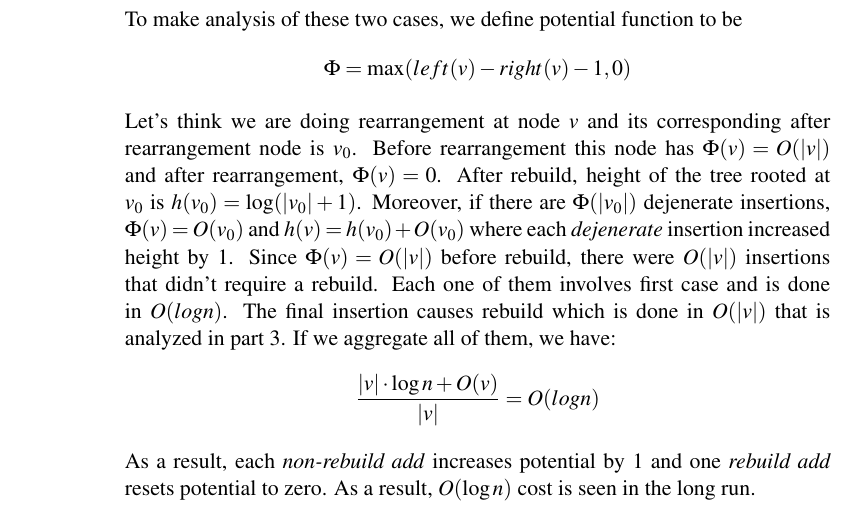
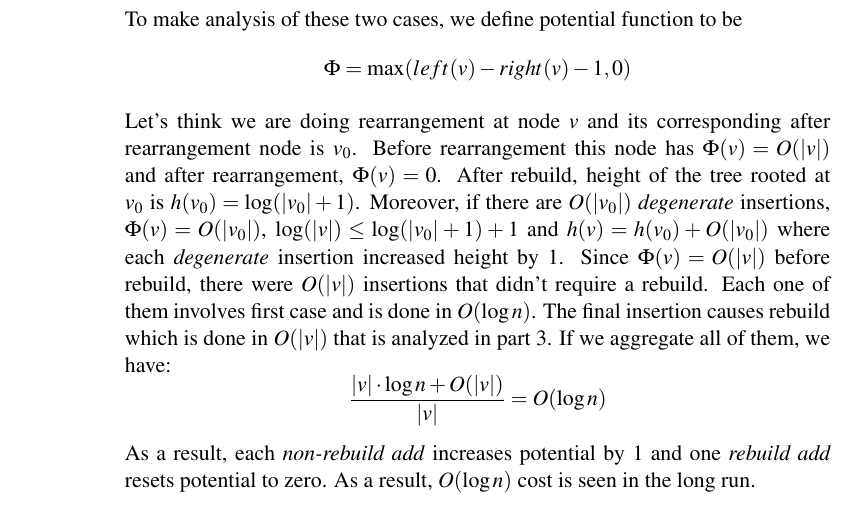
Before and after one commit to ferhatelmas/advanced-algo, a LaTeX problem sheet (hw2/hw2.tex, which reads hw2/Problem2.tex): part of page 3 of 4, cut so that both start at the same text. Compiled offline with pdfLaTeX.

Commit message:
improved hw2 p2 part4

```diff
--- a/hw2/Problem2.tex
+++ b/hw2/Problem2.tex
@@ -44,9 +44,9 @@
       $$\Phi = \max (left(v) - right(v) - 1, 0)$$
 
       Let's think we are doing rearrangement at node $v$ and its corresponding after rearrangement node is $v_0$. Before rearrangement this node has $\Phi(v) = O(|v|)$ and after rearrangement, $\Phi(v) = 0$.
-      After rebuild, height of the tree rooted at $v_0$ is $h(v_0) = \log(|v_0| + 1)$. Moreover, if there are $\Phi(|v_0|)$ dejenerate insertions, $\Phi(v) = O(v_0)$ and $h(v) = h(v_0) + O(v_0)$ where each \textit{dejenerate} insertion increased height by 1. Since $\Phi(v) = O(|v|)$ before rebuild, there were $O(|v|)$ insertions that didn't require a rebuild. Each one of them involves first case and is done in $O(log n)$. The final insertion causes rebuild which is done in $O(|v|)$ that is analyzed in part 3. If we aggregate all of them, we have:
+      After rebuild, height of the tree rooted at $v_0$ is $h(v_0) = \log(|v_0| + 1)$. Moreover, if there are $O(|v_0|)$ \textit{degenerate} insertions, $\Phi(v) = O(|v_0|)$, $\log(|v|) \leq \log(|v_0| + 1) + 1$ and $h(v) = h(v_0) + O(|v_0|)$ where each \textit{degenerate} insertion increased height by 1. Since $\Phi(v) = O(|v|)$ before rebuild, there were $O(|v|)$ insertions that didn't require a rebuild. Each one of them involves first case and is done in $O(\log n)$. The final insertion causes rebuild which is done in $O(|v|)$ that is analyzed in part 3. If we aggregate all of them, we have:
       $$
-        \frac{|v| \cdot \log n + O(v)}{|v|} = O(log n)
+        \frac{|v| \cdot \log n + O(|v|)}{|v|} = O(\log n)
       $$
 
       As a result, each \textit{non-rebuild add} increases potential by 1 and one \textit{rebuild add} resets potential to zero. As a result, $O(\log n)$ cost is seen in the long run.
```
Also changed, not shown: hw2/hw2.pdf.
